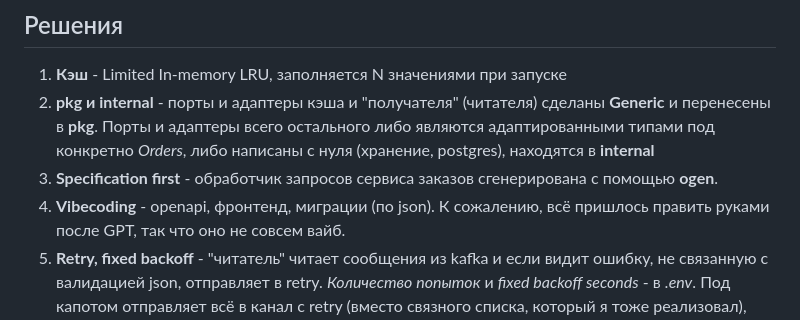
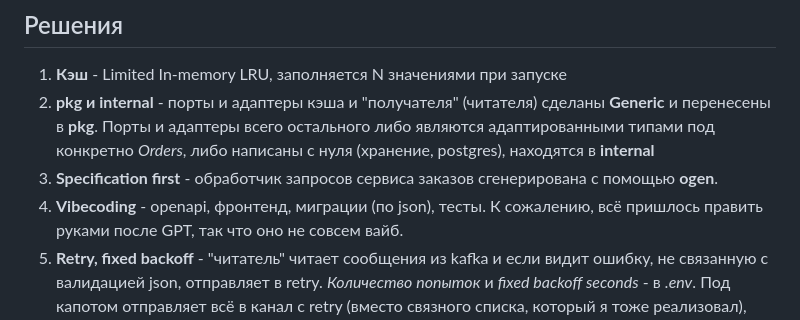
Before and after one commit to chempik1234/L0-wb-tech-school, a Markdown page: README.md, the part around one of its changes. Drawn GitHub-style.

Commit message:
docs: update README.md

```diff
--- a/README.md
+++ b/README.md
@@ -90,7 +90,7 @@ make test
    под конкретно _Orders_, либо написаны с нуля (хранение, postgres), находятся в **internal**
 3. **Specification first** - обработчик запросов сервиса заказов
    сгенерирована с помощью **ogen**.
-4. **Vibecoding** - openapi, фронтенд, миграции (по json). К сожалению, всё
+4. **Vibecoding** - openapi, фронтенд, миграции (по json), тесты. К сожалению, всё
    пришлось править руками после GPT, так что оно не совсем вайб.
 5. **Retry, fixed backoff** - "читатель" читает сообщения из kafka и если видит ошибку, не связанную
    с валидацией json, отправляет в retry. _Количество попыток_ и _fixed backoff seconds_ - в _.env_.
```
Also changed, not shown: other parts of README.md (+16 -16 lines).
